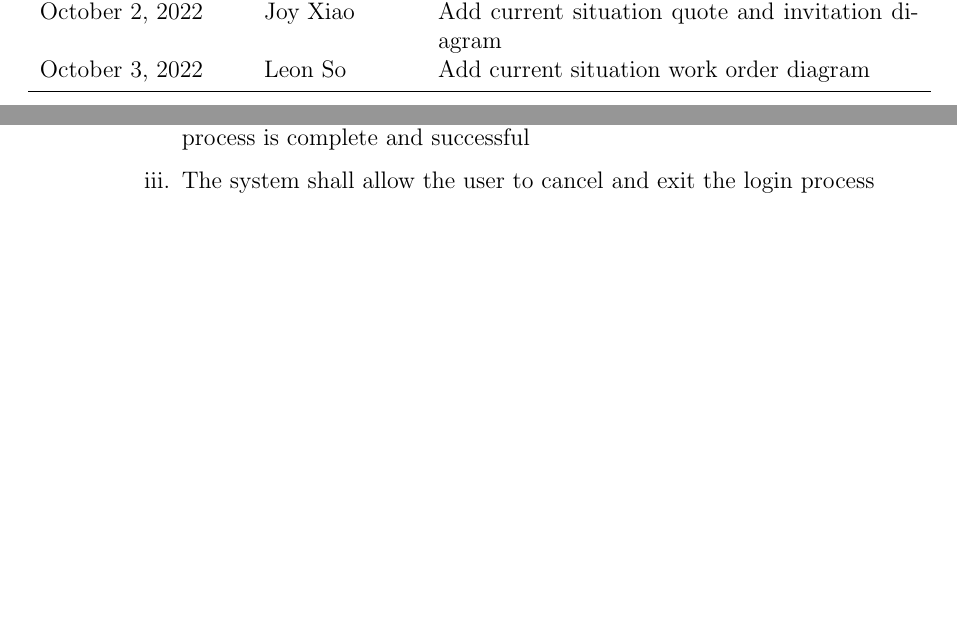
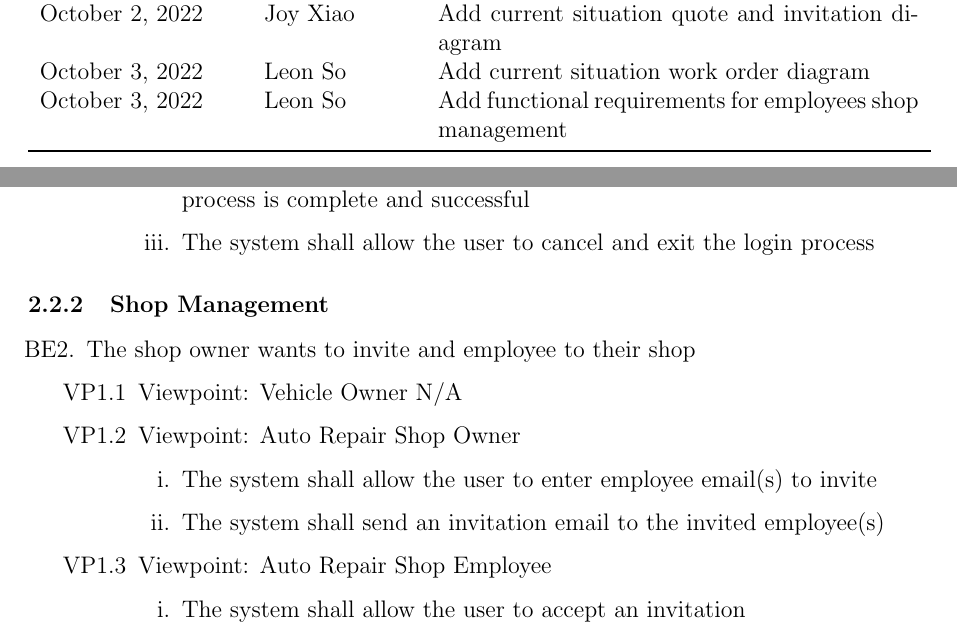
Before and after one commit to arkinmodi/project-sayyara, a LaTeX document (docs/SRS/SRS.tex): two parts of pages 3 and 9 of 13 before the commit and two parts of pages 4 and 10 of 14 after it, joined at a grey line, cut so that both start at the same text, the shorter picture padded with empty space. Compiled offline with pdfLaTeX.

Commit message:
Add FR for employee invitation

```diff
--- a/docs/SRS/SRS.tex
+++ b/docs/SRS/SRS.tex
@@ -145,14 +145,15 @@
 	\caption{Revision History} \label{TblRevisionHistory}
 	\begin{tabularx}{\textwidth}{llX}
 		\toprule
-		\textbf{Date}      & \textbf{Developer(s)} & \textbf{Change}                                    \\
+		\textbf{Date}      & \textbf{Developer(s)} & \textbf{Change}                                           \\
 		\midrule
-		September 30, 2022 & Leon So               & Add purpose of project                             \\
-		September 30, 2022 & Joy Xiao              & Add stakeholders                                   \\
-		September 30, 2022 & Leon So               & Add functional requirements for authentication     \\
-		October 2, 2022    & Leon So               & Add current situation and appointment diagram      \\
-		October 2, 2022    & Joy Xiao              & Add current situation quote and invitation diagram \\
-		October 3, 2022    & Leon So               & Add current situation work order diagram           \\
+		September 30, 2022 & Leon So               & Add purpose of project                                    \\
+		September 30, 2022 & Joy Xiao              & Add stakeholders                                          \\
+		September 30, 2022 & Leon So               & Add functional requirements for authentication            \\
+		October 2, 2022    & Leon So               & Add current situation and appointment diagram             \\
+		October 2, 2022    & Joy Xiao              & Add current situation quote and invitation diagram        \\
+		October 3, 2022    & Leon So               & Add current situation work order diagram                  \\
+		October 3, 2022    & Leon So               & Add functional requirements for employees shop management \\
 		\bottomrule
 	\end{tabularx}
 \end{table}
@@ -325,6 +326,28 @@ between the independent auto repair shop owners, employees, customers, and the p
 	      \end{enumerate}
 \end{enumerate}
 
+\subsubsection{Shop Management}
+\begin{enumerate}
+	\item [{BE}2.] The shop owner wants to invite and employee to their shop
+	      \begin{enumerate}
+		      \item [{VP1}.1] Viewpoint: Vehicle Owner
+		            N/A
+	      \end{enumerate}
+	      \begin{enumerate}
+		      \item [{VP1}.2] Viewpoint: Auto Repair Shop Owner
+		            \begin{enumerate}
+			            \item The system shall allow the user to enter employee email(s) to invite
+			            \item The system shall send an invitation email to the invited employee(s)
+		            \end{enumerate}
+	      \end{enumerate}
+	      \begin{enumerate}
+		      \item [{VP1}.3] Viewpoint: Auto Repair Shop Employee
+		            \begin{enumerate}
+			            \item The system shall allow the user to accept an invitation
+		            \end{enumerate}
+	      \end{enumerate}
+\end{enumerate}
+
 \section{Non-functional Requirements}
 
 \subsection{Look and Feel Requirements}
```
